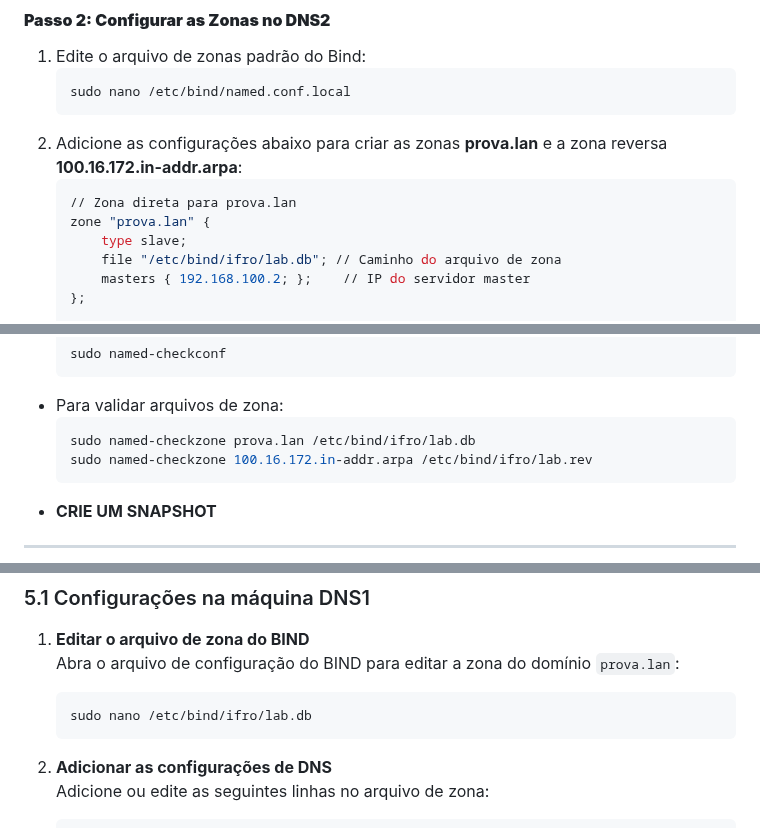
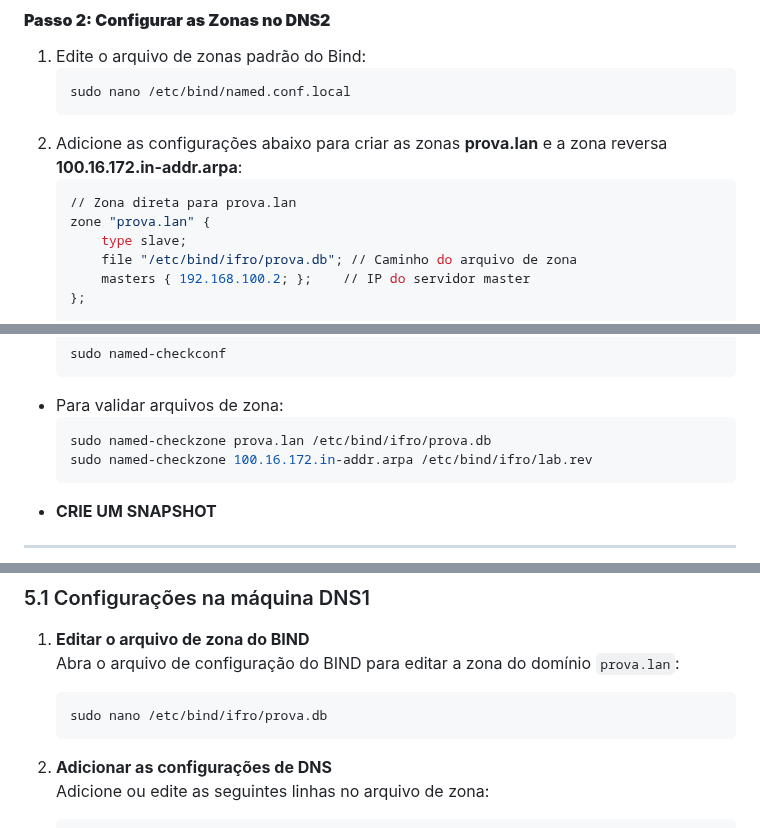
Before and after one commit to KaueRian/ADS, a Markdown page: REDES I/Guia.md, 3 parts joined by grey strips. Drawn GitHub-style.

````diff
--- a/REDES I/Guia.md
+++ b/REDES I/Guia.md
@@ -657,7 +657,7 @@ sudo rm /etc/resolv.conf
    // Zona direta para prova.lan
    zone "prova.lan" {
        type slave;
-       file "/etc/bind/ifro/lab.db"; // Caminho do arquivo de zona
+       file "/etc/bind/ifro/prova.db"; // Caminho do arquivo de zona
        masters { 192.168.100.2; };    // IP do servidor master
    };
 
@@ -710,7 +710,7 @@ sudo rm /etc/resolv.conf
   ```
 - Para validar arquivos de zona:
   ```bash
-  sudo named-checkzone prova.lan /etc/bind/ifro/lab.db
+  sudo named-checkzone prova.lan /etc/bind/ifro/prova.db
   sudo named-checkzone 100.16.172.in-addr.arpa /etc/bind/ifro/lab.rev
   ```
 - **CRIE UM SNAPSHOT**
@@ -949,7 +949,7 @@ sudo rm /etc/resolv.conf
 1. **Editar o arquivo de zona do BIND**
    Abra o arquivo de configuração do BIND para editar a zona do domínio `prova.lan`:
    ```bash
-   sudo nano /etc/bind/ifro/lab.db
+   sudo nano /etc/bind/ifro/prova.db
    ```
 
 2. **Adicionar as configurações de DNS**
````
Also changed, not shown: other parts of REDES I/Guia.md (+5 -5 lines).
